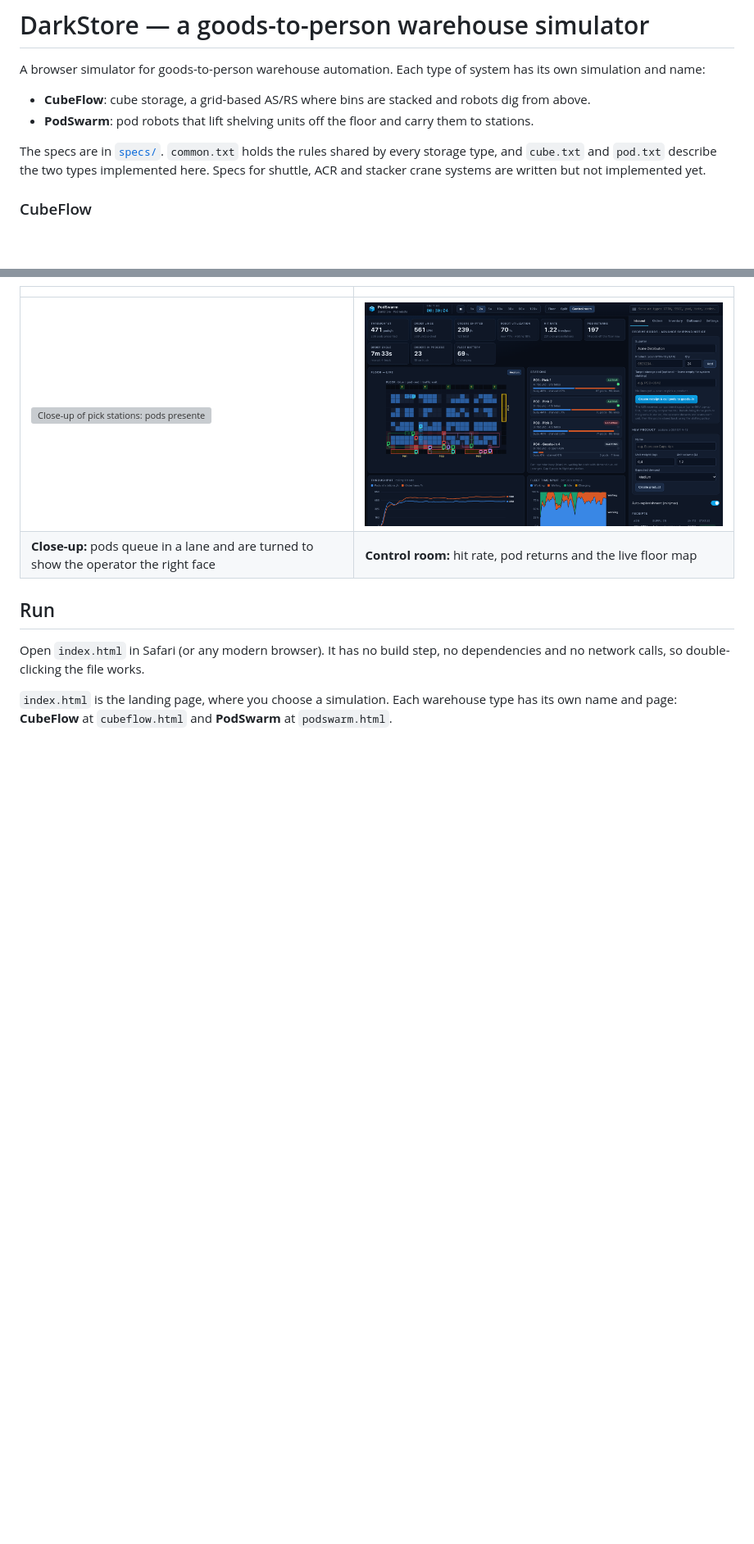
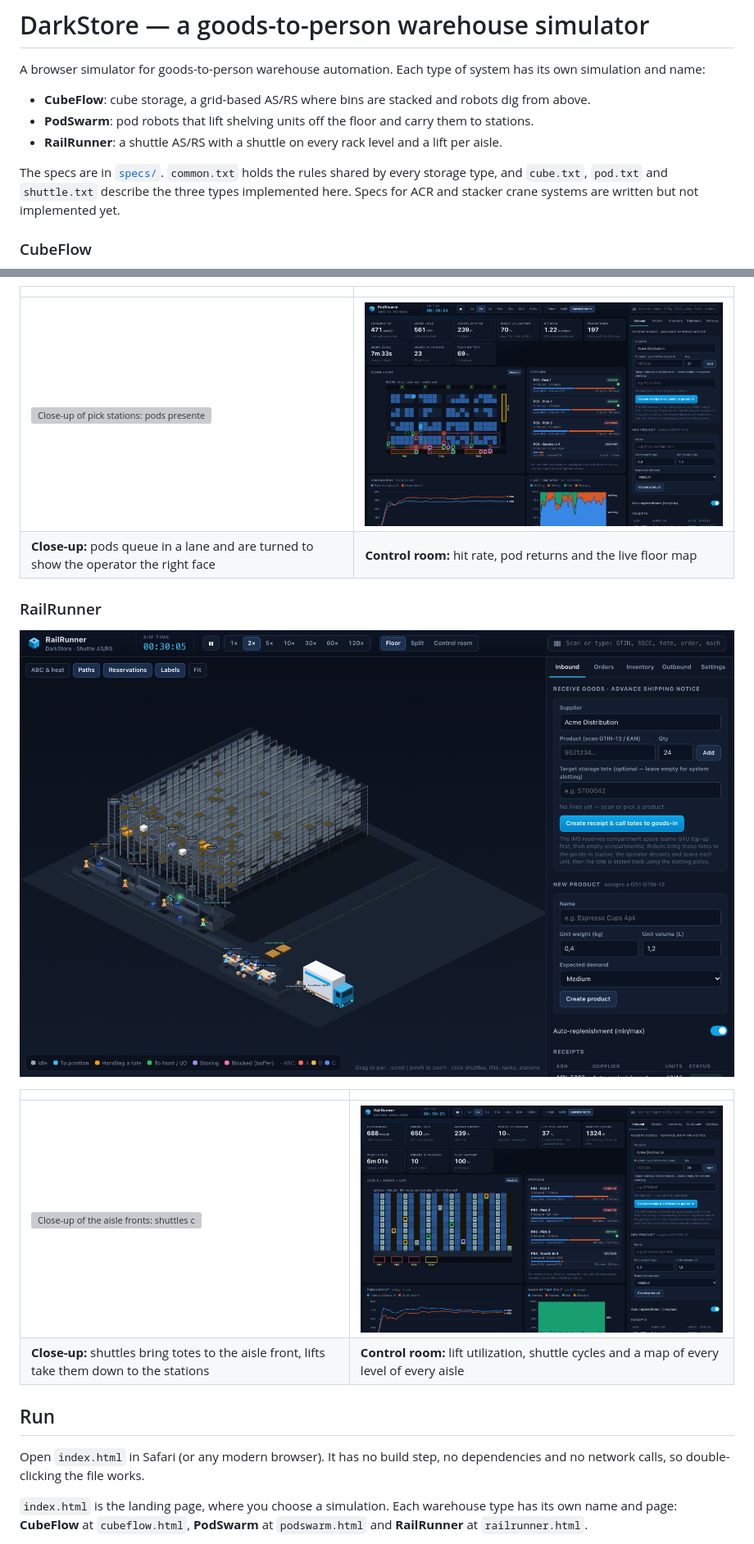
Before and after one commit to clayhill/darkstore, a Markdown page: README.md, 2 parts joined by grey strips. Shown at 82% size. Rendered like a GitHub page; pictures changed too: docs/screenshots/rail-control.png (added), docs/screenshots/rail-floor.png (added); blank space fills up the shorter version; grey boxes are pictures that could not be loaded.

Commit message:
docs: describe RailRunner, update the shuttle spec and screenshots
Co-Authored-By: Claude Opus 5.5 <noreply@anthropic.com>

```diff
--- a/README.md
+++ b/README.md
@@ -5,10 +5,11 @@ simulation and name:
 
 - **CubeFlow**: cube storage, a grid-based AS/RS where bins are stacked and robots dig from above.
 - **PodSwarm**: pod robots that lift shelving units off the floor and carry them to stations.
+- **RailRunner**: a shuttle AS/RS with a shuttle on every rack level and a lift per aisle.
 
 The specs are in [`specs/`](specs/README.txt). `common.txt` holds the rules shared by every storage
-type, and `cube.txt` and `pod.txt` describe the two types implemented here. Specs for shuttle, ACR and
-stacker crane systems are written but not implemented yet.
+type, and `cube.txt`, `pod.txt` and `shuttle.txt` describe the three types implemented here. Specs for
+ACR and stacker crane systems are written but not implemented yet.
 
 ### CubeFlow
 
@@ -30,11 +31,21 @@ stacker crane systems are written but not implemented yet.
 | ![Close-up of pick stations: pods presented to operators, the pocket to pick from lit green](docs/screenshots/pod-closeup.png) | ![PodSwarm control room: hit rate, pod returns, floor map with queue lanes](docs/screenshots/pod-control.png) |
 | **Close-up:** pods queue in a lane and are turned to show the operator the right face | **Control room:** hit rate, pod returns and the live floor map |
 
+### RailRunner
+
+![RailRunner: see-through racking with a shuttle on every level, lifts at the aisle fronts and stations in front](docs/screenshots/rail-floor.png)
+
+| | |
+|---|---|
+| ![Close-up of the aisle fronts: shuttles carrying totes, lifts and the pick stations](docs/screenshots/rail-closeup.png) | ![RailRunner control room: lift utilization, shuttle cycles and a levels-by-aisles map](docs/screenshots/rail-control.png) |
+| **Close-up:** shuttles bring totes to the aisle front, lifts take them down to the stations | **Control room:** lift utilization, shuttle cycles and a map of every level of every aisle |
+
 ## Run
 
 Open `index.html` in Safari (or any modern browser). It has no build step, no
 dependencies and no network calls, so double-clicking the file works.
 
 `index.html` is the landing page, where you choose a simulation. Each warehouse type has its own
-name and page: **CubeFlow** at `cubeflow.html` and **PodSwarm** at `podswarm.html`.
+name and page: **CubeFlow** at `cubeflow.html`, **PodSwarm** at `podswarm.html` and **RailRunner** at
+`railrunner.html`.
 
```
Also changed, not shown: other parts of README.md (+32 -6 lines), 4 other files.
